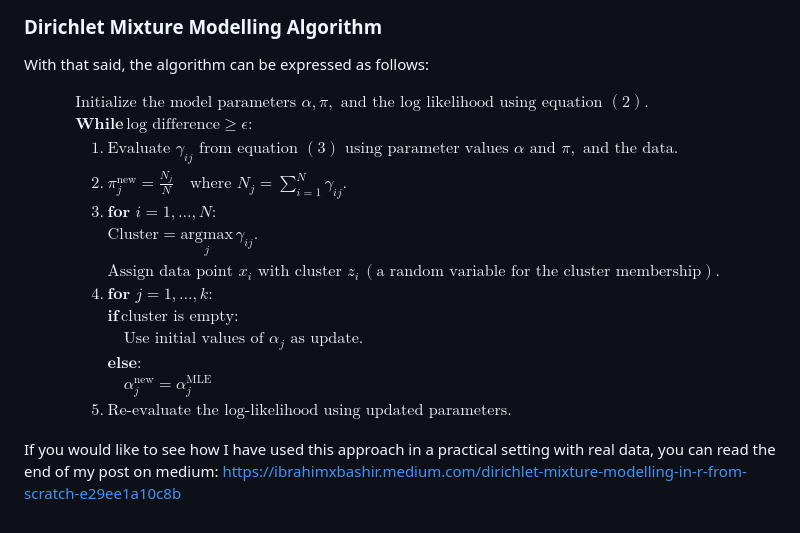
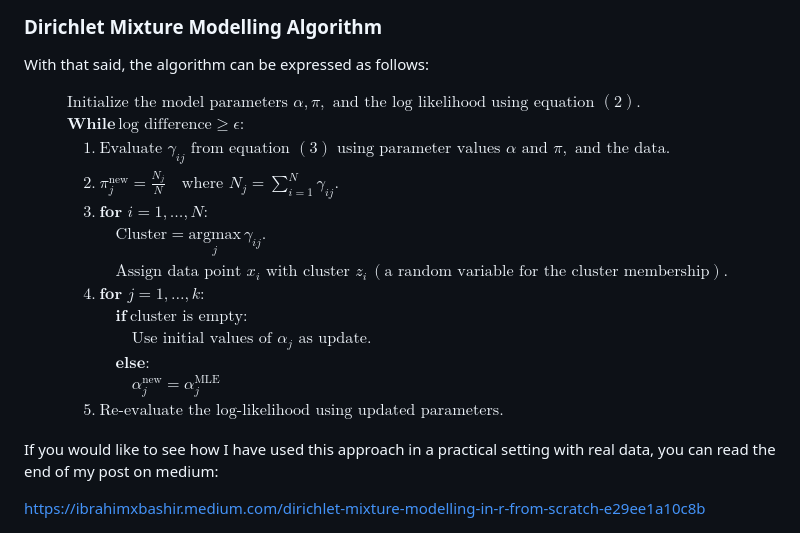
Before and after one commit to ibrahimxbashir/Dirichlet-Mixture-Modelling, a Markdown page: README.md, the part around the change. Rendered like a GitHub page.

```diff
--- a/README.md
+++ b/README.md
@@ -53,16 +53,17 @@ $$
 \quad 1. \ \text{Evaluate } \gamma_{ij} \text{ from equation } (3) \text{ using parameter values } \alpha \text{ and } \pi, \text{ and the data.} \\
 \quad 2. \ \pi_j^{\text{new}} = \frac{N_j}{N} \quad \text{where } N_j = \sum_{i=1}^{N} \gamma_{ij}. \\
 \quad 3. \ \textbf{for } i = 1, \dots, N: \\
-\quad \quad \text{Cluster} = \underset{j}{\mathrm{argmax}} \, \gamma_{ij}. \\
-\quad \quad \text{Assign data point } x_i \text{ with cluster } z_i \, (\text{a random variable for the cluster membership}). \\
+\quad \quad \quad \text{Cluster} = \underset{j}{\mathrm{argmax}} \, \gamma_{ij}. \\
+\quad \quad \quad \text{Assign data point } x_i \text{ with cluster } z_i \, (\text{a random variable for the cluster membership}). \\
 \quad 4. \ \textbf{for } j = 1, \dots, k: \\
-\quad \quad \textbf{if} \, \text{cluster is empty:} \\
-\quad \quad \quad \text{Use initial values of } \alpha_j \text{ as update.} \\
-\quad \quad \textbf{else:} \\
-\quad \quad \quad \alpha_j^{\text{new}} = \alpha_j^{\text{MLE}} \\
+\quad \quad \quad \textbf{if} \ \text{cluster is empty:} \\
+\quad \quad \quad \quad \text{Use initial values of } \alpha_j \text{ as update.} \\
+\quad \quad \quad \textbf{else:} \\
+\quad \quad \quad \quad \alpha_j^{\text{new}} = \alpha_j^{\text{MLE}} \\
 \quad 5. \ \text{Re-evaluate the log-likelihood using updated parameters.}
 \end{array}
 $$
 
 If you would like to see how I have used this approach in a practical setting with real data, you can read the end of my post on medium:
+
 https://ibrahimxbashir.medium.com/dirichlet-mixture-modelling-in-r-from-scratch-e29ee1a10c8b
```
